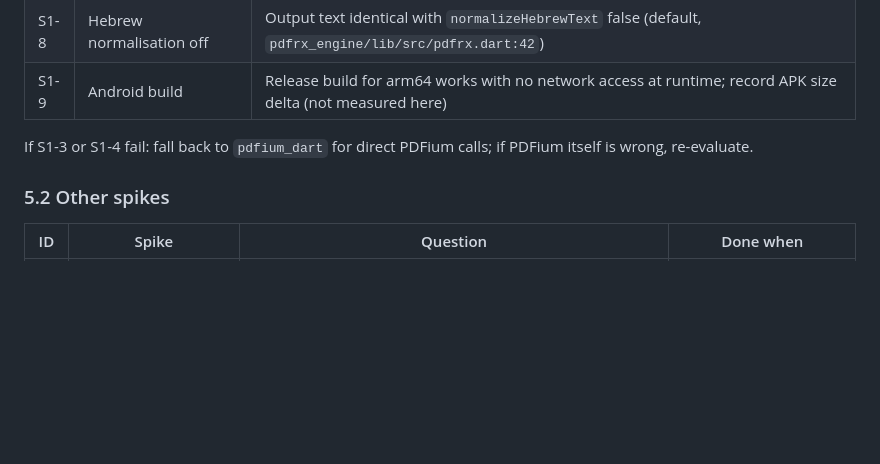
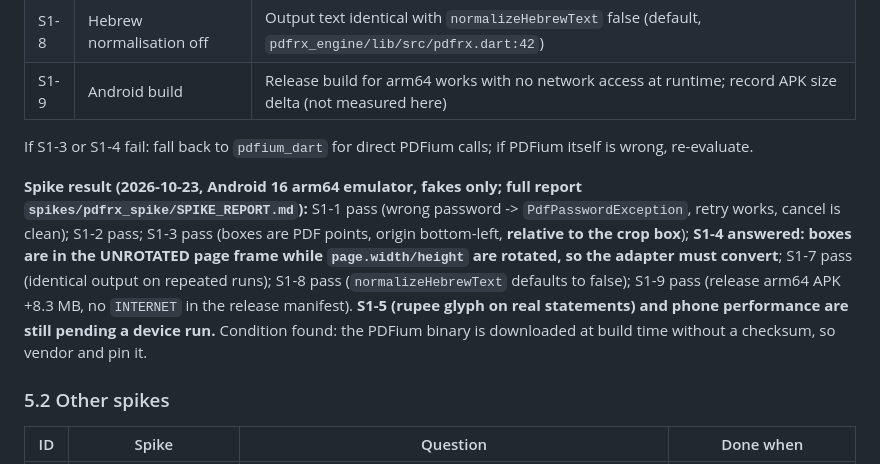
Before and after one commit to anubhav-sharma19/ccs-DocStar, a Markdown page: research/ENGINE_SPEC.md, the part around the change. Drawn GitHub-style; blank space fills up the shorter version.

Commit message:
Research: pending ENGINE_SPEC/PROGRESS edits
Co-Authored-By: Claude Opus 5.5 <noreply@anthropic.com>

```diff
--- a/research/ENGINE_SPEC.md
+++ b/research/ENGINE_SPEC.md
@@ -378,6 +378,8 @@ Each negative rule has a paired positive rule. These are acceptance tests (secti
 
 If S1-3 or S1-4 fail: fall back to `pdfium_dart` for direct PDFium calls; if PDFium itself is wrong, re-evaluate.
 
+**Spike result (2026-10-23, Android 16 arm64 emulator, fakes only; full report `spikes/pdfrx_spike/SPIKE_REPORT.md`):** S1-1 pass (wrong password -> `PdfPasswordException`, retry works, cancel is clean); S1-2 pass; S1-3 pass (boxes are PDF points, origin bottom-left, **relative to the crop box**); **S1-4 answered: boxes are in the UNROTATED page frame while `page.width/height` are rotated, so the adapter must convert**; S1-7 pass (identical output on repeated runs); S1-8 pass (`normalizeHebrewText` defaults to false); S1-9 pass (release arm64 APK +8.3 MB, no `INTERNET` in the release manifest). **S1-5 (rupee glyph on real statements) and phone performance are still pending a device run.** Condition found: the PDFium binary is downloaded at build time without a checksum, so vendor and pin it.
+
 ### 5.2 Other spikes
 
 | ID | Spike | Question | Done when |
```
Also changed, not shown: research/PROGRESS.md (+5 -1 lines).
